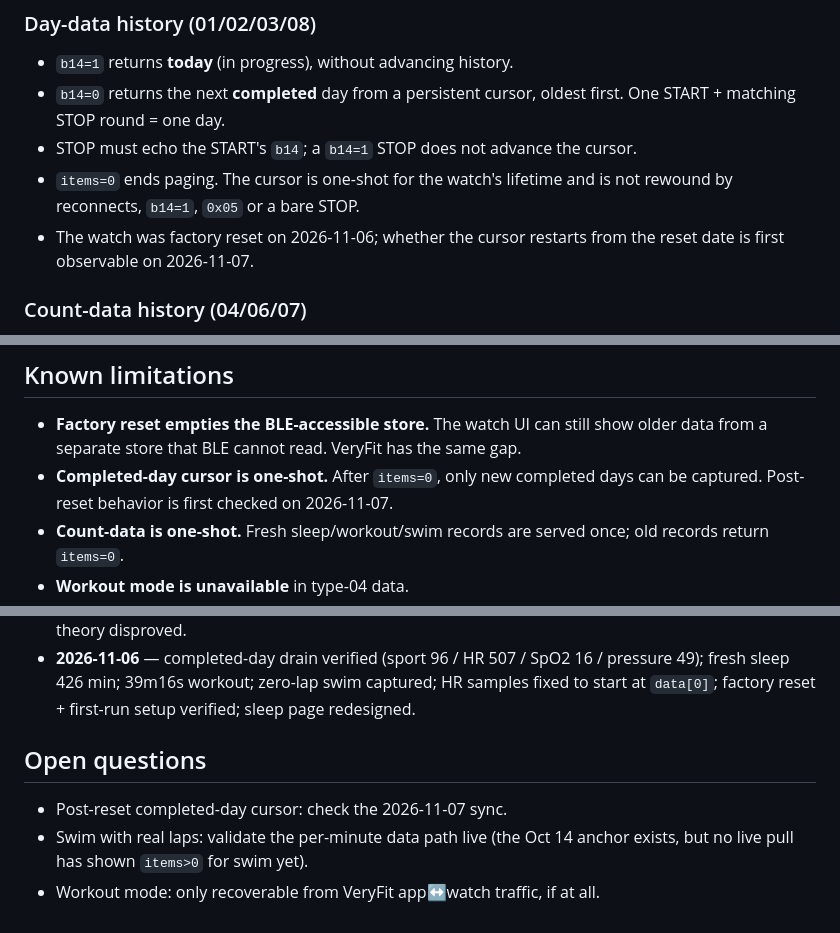
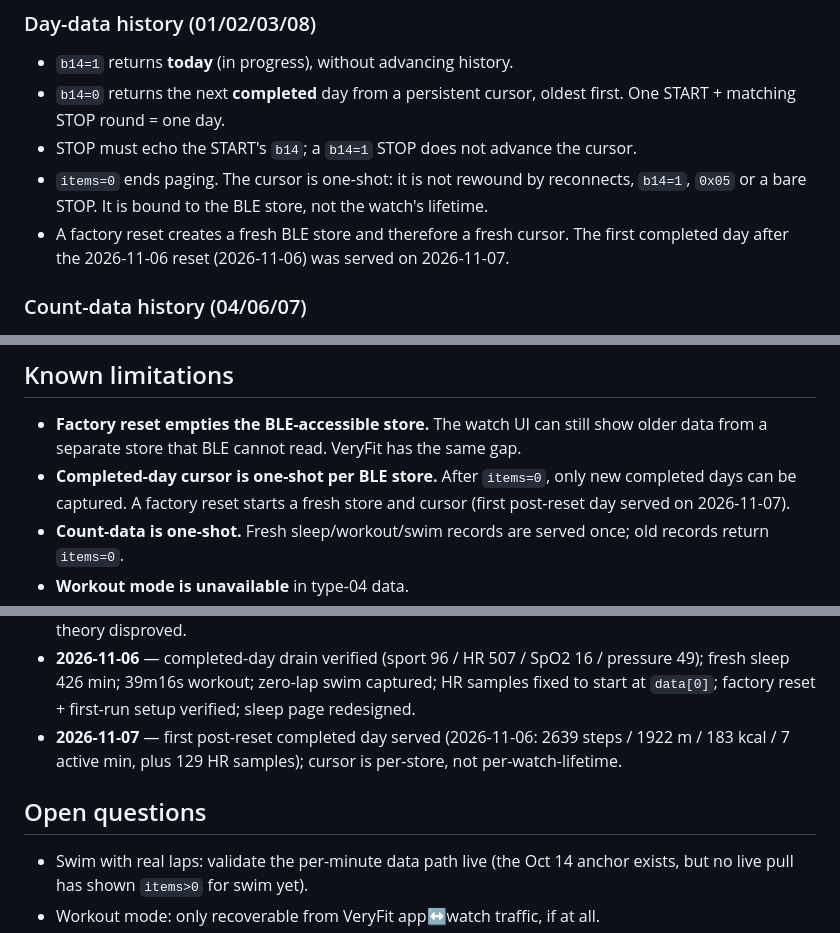
Before and after one commit to pedromaresteves/id208-reader, a Markdown page: docs/PROTOCOL.md, 3 parts joined by grey strips. Rendered like a GitHub page.

```diff
--- a/docs/PROTOCOL.md
+++ b/docs/PROTOCOL.md
@@ -95,10 +95,12 @@ Then `head_size` bytes of record header, then `data_size` bytes of data.
   first. One START + matching STOP round = one day.
 - STOP must echo the START's `b14`; a `b14=1` STOP does not advance the
   cursor.
-- `items=0` ends paging. The cursor is one-shot for the watch's lifetime and
-  is not rewound by reconnects, `b14=1`, `0x05` or a bare STOP.
-- The watch was factory reset on 2026-11-06; whether the cursor restarts from
-  the reset date is first observable on 2026-11-07.
+- `items=0` ends paging. The cursor is one-shot: it is not rewound by
+  reconnects, `b14=1`, `0x05` or a bare STOP. It is bound to the BLE store,
+  not the watch's lifetime.
+- A factory reset creates a fresh BLE store and therefore a fresh cursor. The
+  first completed day after the 2026-11-06 reset (2026-11-06) was served on
+  2026-11-07.
 
 ### Count-data history (04/06/07)
 
@@ -283,8 +285,9 @@ accepts a store backup, the combined offline JSON, or `steps.csv`.
 - **Factory reset empties the BLE-accessible store.** The watch UI can still
   show older data from a separate store that BLE cannot read. VeryFit has the
   same gap.
-- **Completed-day cursor is one-shot.** After `items=0`, only new completed
-  days can be captured. Post-reset behavior is first checked on 2026-11-07.
+- **Completed-day cursor is one-shot per BLE store.** After `items=0`, only
+  new completed days can be captured. A factory reset starts a fresh store and
+  cursor (first post-reset day served on 2026-11-07).
 - **Count-data is one-shot.** Fresh sleep/workout/swim records are served
   once; old records return `items=0`.
 - **Workout mode is unavailable** in type-04 data.
@@ -314,10 +317,12 @@ accepts a store backup, the combined offline JSON, or `steps.csv`.
   / pressure 49); fresh sleep 426 min; 39m16s workout; zero-lap swim
   captured; HR samples fixed to start at `data[0]`; factory reset +
   first-run setup verified; sleep page redesigned.
+- **2026-11-07** — first post-reset completed day served (2026-11-06: 2639
+  steps / 1922 m / 183 kcal / 7 active min, plus 129 HR samples); cursor is
+  per-store, not per-watch-lifetime.
 
 ## Open questions
 
-- Post-reset completed-day cursor: check the 2026-11-07 sync.
 - Swim with real laps: validate the per-minute data path live (the Oct 14
   anchor exists, but no live pull has shown `items>0` for swim yet).
 - Workout mode: only recoverable from VeryFit app↔watch traffic, if at all.
```
Also changed, not shown: README.md (+5 -4 lines).
